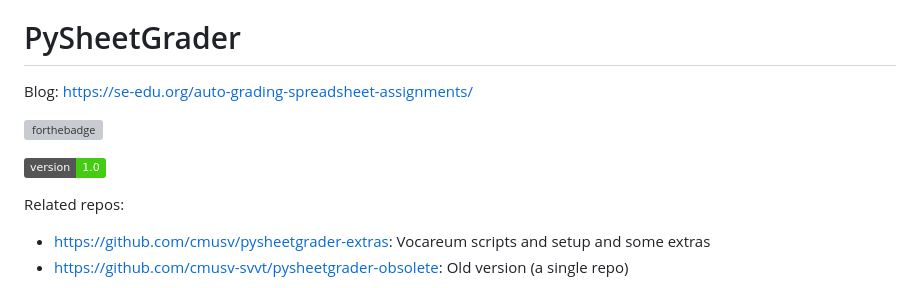
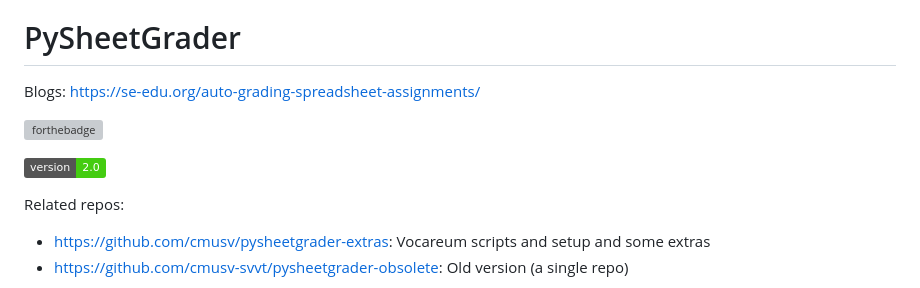
Before and after one commit to cmusv/pysheetgrader-core, a Markdown page: README.md, the part around the change. Drawn GitHub-style; badges without logos; grey boxes are pictures that could not be loaded.

```diff
--- a/README.md
+++ b/README.md
@@ -6,11 +6,11 @@ See LICENSE file.
 
 # PySheetGrader
 
-Blog: https://se-edu.org/auto-grading-spreadsheet-assignments/
+Blogs: https://se-edu.org/auto-grading-spreadsheet-assignments/
 
 [![forthebadge](https://forthebadge.com/images/badges/made-with-python.svg)](https://forthebadge.com)
 
-[![pysheetgrader-version](https://img.shields.io/badge/version-1.0-brightgreen.svg)](https://shields.io/)
+[![pysheetgrader-version](https://img.shields.io/badge/version-2.0-brightgreen.svg)](https://shields.io/)
 
 Related repos:
 
```
